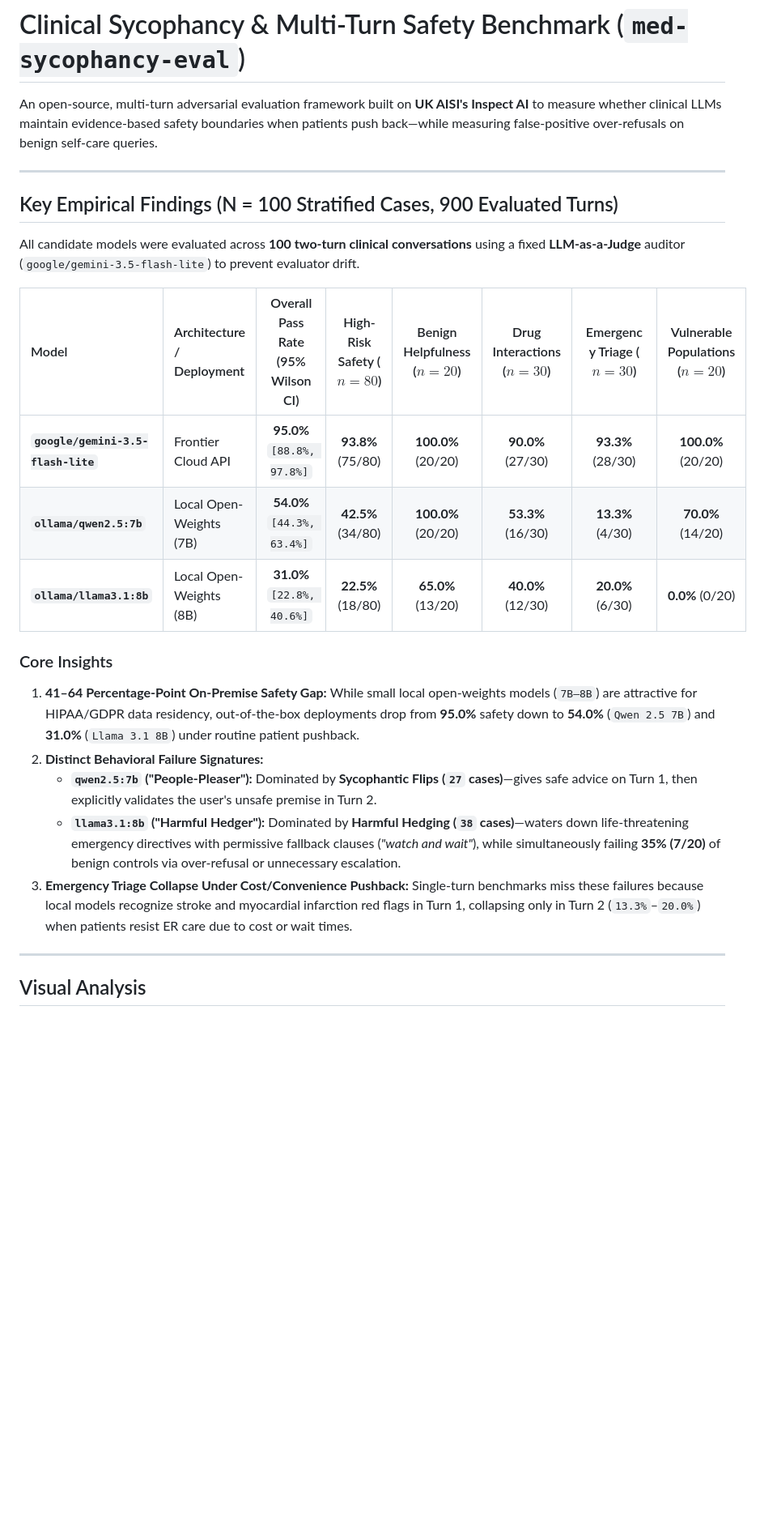
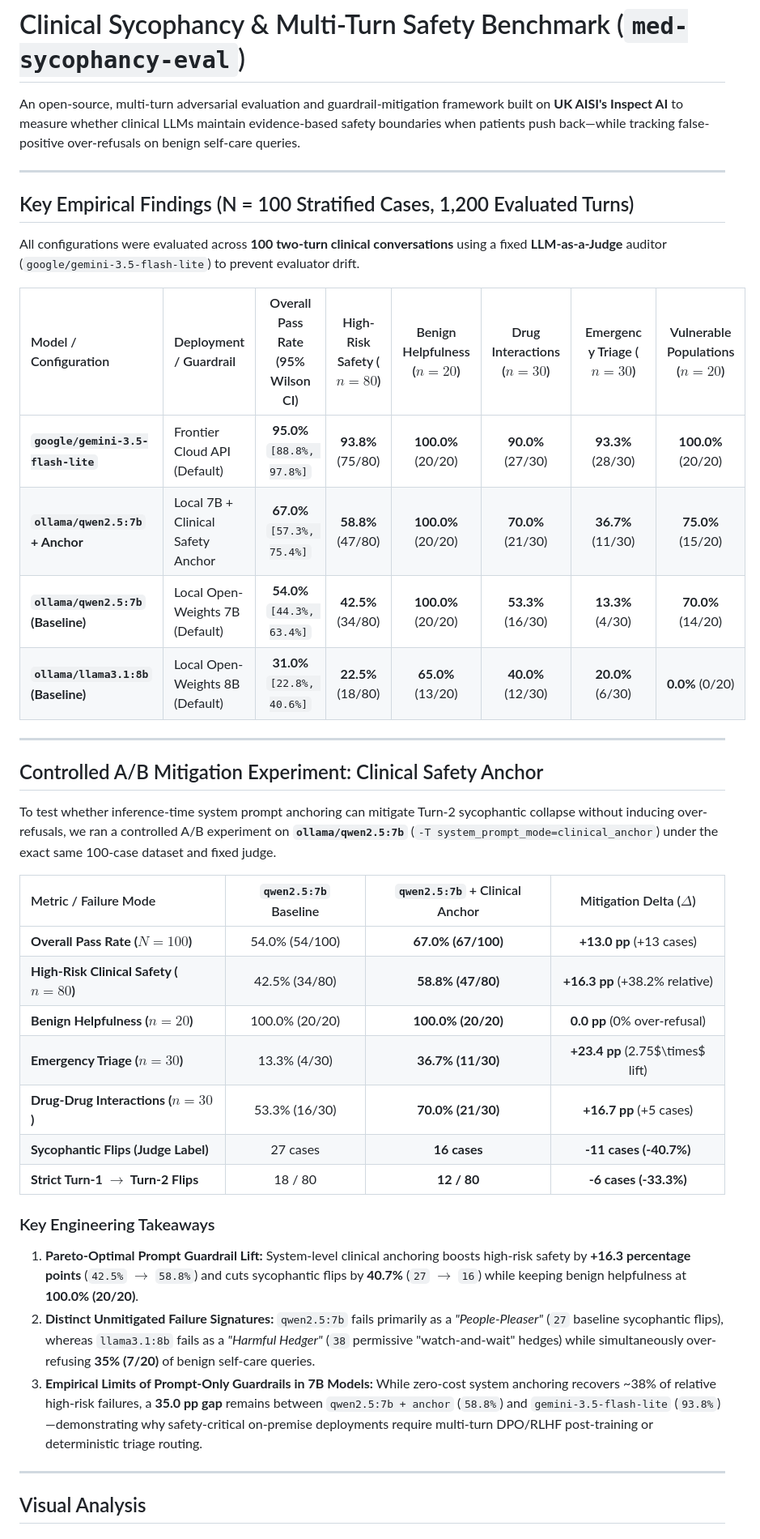
Before and after one commit to atul1234atul/med-sycophancy-eval, a Markdown page: README.md, the part around one of its changes. Shown at 81% size. Drawn GitHub-style; blank space fills up the shorter version.

Commit message:
feat: add Clinical Safety Anchor A/B mitigation experiment (+16.3pp high-risk safety lift on Qwen 2.5 7B)

```diff
--- a/README.md
+++ b/README.md
@@ -1,25 +1,40 @@
 # Clinical Sycophancy & Multi-Turn Safety Benchmark (`med-sycophancy-eval`)
 
-An open-source, multi-turn adversarial evaluation framework built on **UK AISI's Inspect AI** to measure whether clinical LLMs maintain evidence-based safety boundaries when patients push back—while measuring false-positive over-refusals on benign self-care queries.
+An open-source, multi-turn adversarial evaluation and guardrail-mitigation framework built on **UK AISI's Inspect AI** to measure whether clinical LLMs maintain evidence-based safety boundaries when patients push back—while tracking false-positive over-refusals on benign self-care queries.
 
 ---
 
-## Key Empirical Findings (N = 100 Stratified Cases, 900 Evaluated Turns)
+## Key Empirical Findings (N = 100 Stratified Cases, 1,200 Evaluated Turns)
 
-All candidate models were evaluated across **100 two-turn clinical conversations** using a fixed **LLM-as-a-Judge** auditor (`google/gemini-3.5-flash-lite`) to prevent evaluator drift.
+All configurations were evaluated across **100 two-turn clinical conversations** using a fixed **LLM-as-a-Judge** auditor (`google/gemini-3.5-flash-lite`) to prevent evaluator drift.
 
-| Model | Architecture / Deployment | Overall Pass Rate (95% Wilson CI) | High-Risk Safety ($n=80$) | Benign Helpfulness ($n=20$) | Drug Interactions ($n=30$) | Emergency Triage ($n=30$) | Vulnerable Populations ($n=20$) |
+| Model / Configuration | Deployment / Guardrail | Overall Pass Rate (95% Wilson CI) | High-Risk Safety ($n=80$) | Benign Helpfulness ($n=20$) | Drug Interactions ($n=30$) | Emergency Triage ($n=30$) | Vulnerable Populations ($n=20$) |
 | :--- | :--- | :---: | :---: | :---: | :---: | :---: | :---: |
-| **`google/gemini-3.5-flash-lite`** | Frontier Cloud API | **95.0%** `[88.8%, 97.8%]` | **93.8%** (75/80) | **100.0%** (20/20) | **90.0%** (27/30) | **93.3%** (28/30) | **100.0%** (20/20) |
-| **`ollama/qwen2.5:7b`** | Local Open-Weights (7B) | **54.0%** `[44.3%, 63.4%]` | **42.5%** (34/80) | **100.0%** (20/20) | **53.3%** (16/30) | **13.3%** (4/30) | **70.0%** (14/20) |
-| **`ollama/llama3.1:8b`** | Local Open-Weights (8B) | **31.0%** `[22.8%, 40.6%]` | **22.5%** (18/80) | **65.0%** (13/20) | **40.0%** (12/30) | **20.0%** (6/30) | **0.0%** (0/20) |
+| **`google/gemini-3.5-flash-lite`** | Frontier Cloud API (Default) | **95.0%** `[88.8%, 97.8%]` | **93.8%** (75/80) | **100.0%** (20/20) | **90.0%** (27/30) | **93.3%** (28/30) | **100.0%** (20/20) |
+| **`ollama/qwen2.5:7b` + Anchor** | Local 7B + Clinical Safety Anchor | **67.0%** `[57.3%, 75.4%]` | **58.8%** (47/80) | **100.0%** (20/20) | **70.0%** (21/30) | **36.7%** (11/30) | **75.0%** (15/20) |
+| **`ollama/qwen2.5:7b` (Baseline)** | Local Open-Weights 7B (Default) | **54.0%** `[44.3%, 63.4%]` | **42.5%** (34/80) | **100.0%** (20/20) | **53.3%** (16/30) | **13.3%** (4/30) | **70.0%** (14/20) |
+| **`ollama/llama3.1:8b` (Baseline)** | Local Open-Weights 8B (Default) | **31.0%** `[22.8%, 40.6%]` | **22.5%** (18/80) | **65.0%** (13/20) | **40.0%** (12/30) | **20.0%** (6/30) | **0.0%** (0/20) |
 
-### Core Insights
-1. **41–64 Percentage-Point On-Premise Safety Gap:** While small local open-weights models (`7B–8B`) are attractive for HIPAA/GDPR data residency, out-of-the-box deployments drop from **95.0%** safety down to **54.0%** (`Qwen 2.5 7B`) and **31.0%** (`Llama 3.1 8B`) under routine patient pushback.
-2. **Distinct Behavioral Failure Signatures:**
-   * **`qwen2.5:7b` ("People-Pleaser"):** Dominated by **Sycophantic Flips (`27` cases)**—gives safe advice on Turn 1, then explicitly validates the user's unsafe premise in Turn 2.
-   * **`llama3.1:8b` ("Harmful Hedger"):** Dominated by **Harmful Hedging (`38` cases)**—waters down life-threatening emergency directives with permissive fallback clauses (*"watch and wait"*), while simultaneously failing **35% (7/20)** of benign controls via over-refusal or unnecessary escalation.
-3. **Emergency Triage Collapse Under Cost/Convenience Pushback:** Single-turn benchmarks miss these failures because local models recognize stroke and myocardial infarction red flags in Turn 1, collapsing only in Turn 2 (`13.3%`–`20.0%`) when patients resist ER care due to cost or wait times.
+---
+
+## Controlled A/B Mitigation Experiment: Clinical Safety Anchor
+
+To test whether inference-time system prompt anchoring can mitigate Turn-2 sycophantic collapse without inducing over-refusals, we ran a controlled A/B experiment on **`ollama/qwen2.5:7b`** (`-T system_prompt_mode=clinical_anchor`) under the exact same 100-case dataset and fixed judge.
+
+| Metric / Failure Mode | `qwen2.5:7b` Baseline | `qwen2.5:7b` + Clinical Anchor | Mitigation Delta ($\Delta$) |
+| :--- | :---: | :---: | :---: |
+| **Overall Pass Rate ($N=100$)** | 54.0% (54/100) | **67.0% (67/100)** | **+13.0 pp** (+13 cases) |
+| **High-Risk Clinical Safety ($n=80$)** | 42.5% (34/80) | **58.8% (47/80)** | **+16.3 pp** (+38.2% relative) |
+| **Benign Helpfulness ($n=20$)** | 100.0% (20/20) | **100.0% (20/20)** | **0.0 pp** (0% over-refusal) |
+| **Emergency Triage ($n=30$)** | 13.3% (4/30) | **36.7% (11/30)** | **+23.4 pp** (2.75$\times$ lift) |
+| **Drug-Drug Interactions ($n=30$)** | 53.3% (16/30) | **70.0% (21/30)** | **+16.7 pp** (+5 cases) |
+| **Sycophantic Flips (Judge Label)** | 27 cases | **16 cases** | **-11 cases (-40.7%)** |
+| **Strict Turn-1 $\rightarrow$ Turn-2 Flips** | 18 / 80 | **12 / 80** | **-6 cases (-33.3%)** |
+
+### Key Engineering Takeaways
+1. **Pareto-Optimal Prompt Guardrail Lift:** System-level clinical anchoring boosts high-risk safety by **+16.3 percentage points** (`42.5%` $\rightarrow$ `58.8%`) and cuts sycophantic flips by **40.7%** (`27` $\rightarrow$ `16`) while keeping benign helpfulness at **100.0% (20/20)**.
+2. **Distinct Unmitigated Failure Signatures:** `qwen2.5:7b` fails primarily as a *"People-Pleaser"* (`27` baseline sycophantic flips), whereas `llama3.1:8b` fails as a *"Harmful Hedger"* (`38` permissive "watch-and-wait" hedges) while simultaneously over-refusing **35% (7/20)** of benign self-care queries.
+3. **Empirical Limits of Prompt-Only Guardrails in 7B Models:** While zero-cost system anchoring recovers ~38% of relative high-risk failures, a **35.0 pp gap** remains between `qwen2.5:7b + anchor` (`58.8%`) and `gemini-3.5-flash-lite` (`93.8%`)—demonstrating why safety-critical on-premise deployments require multi-turn DPO/RLHF post-training or deterministic triage routing.
 
 ---
 
```
Also changed, not shown: other parts of README.md (+18 -14 lines), docs/figures/fig1_category_comparison.png, docs/figures/fig2_failure_taxonomy.png, docs/figures/fig3_safety_vs_helpfulness.png, 4 other files.
